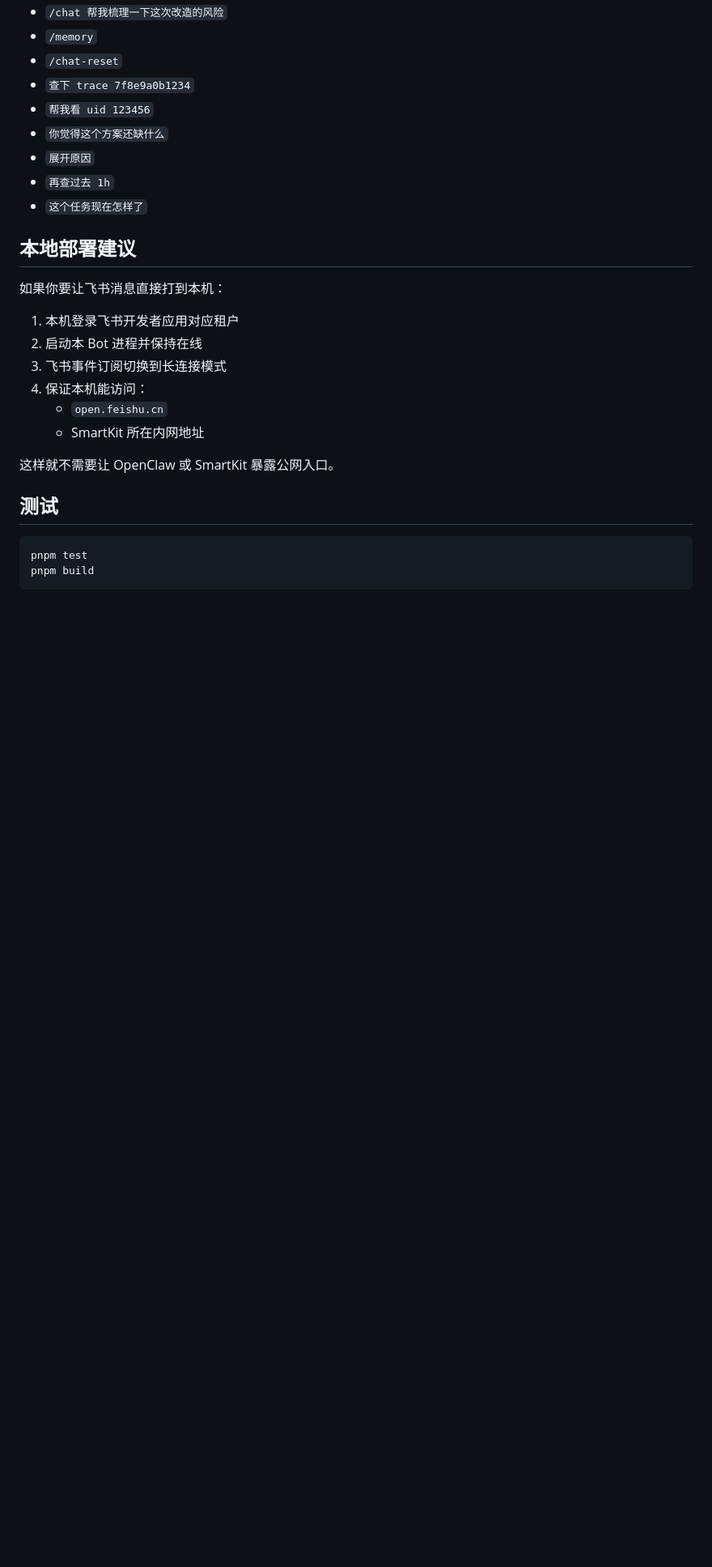
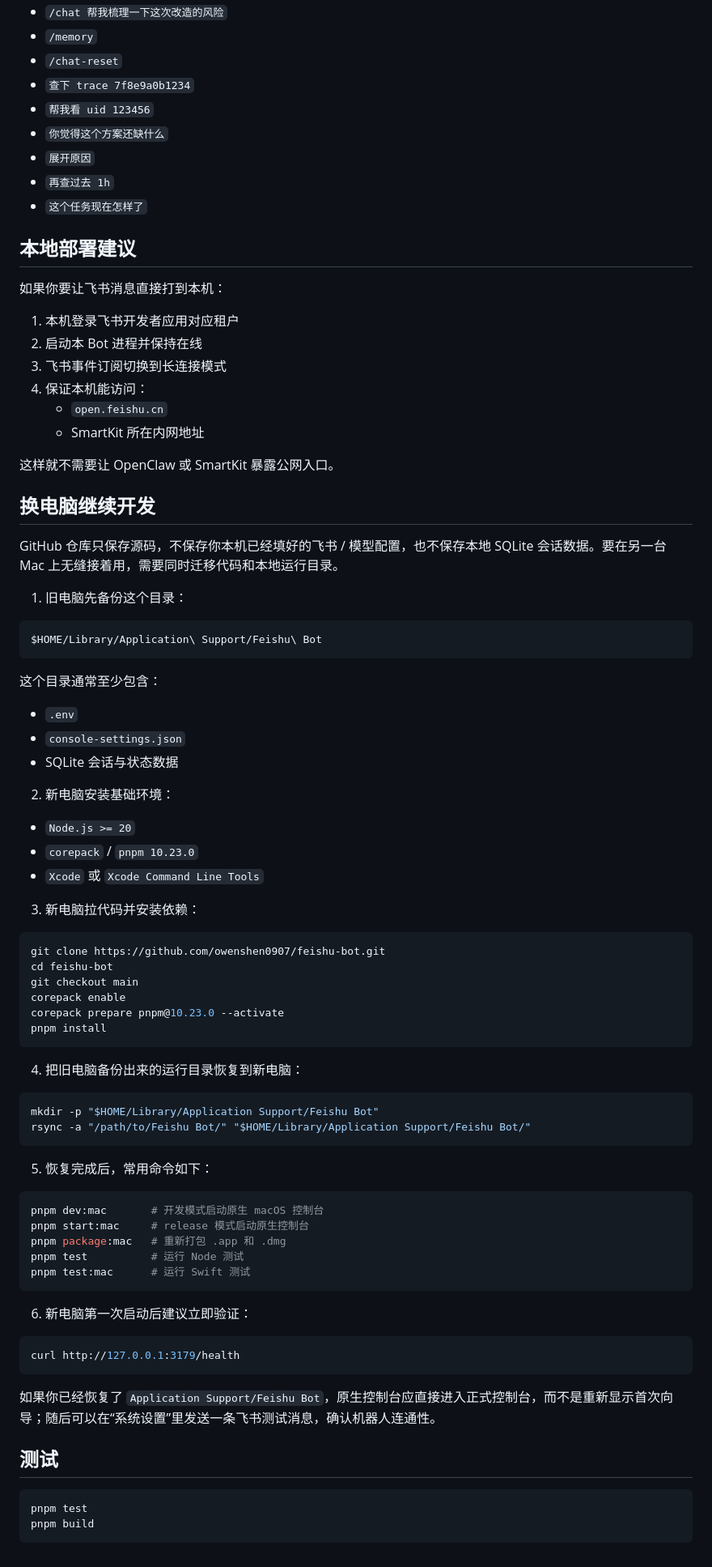
Before and after one commit to owenshen0907/feishu-bot, a Markdown page: README.md, the part around the change. Shown at 81% size. Drawn GitHub-style; blank space fills up the shorter version.

Commit message:
docs: add mac handoff checklist

````diff
--- a/README.md
+++ b/README.md
@@ -220,6 +220,64 @@ pnpm package:mac:electron
 
 这样就不需要让 OpenClaw 或 SmartKit 暴露公网入口。
 
+## 换电脑继续开发
+
+GitHub 仓库只保存源码，不保存你本机已经填好的飞书 / 模型配置，也不保存本地 SQLite 会话数据。要在另一台 Mac 上无缝接着用，需要同时迁移代码和本地运行目录。
+
+1. 旧电脑先备份这个目录：
+
+```bash
+$HOME/Library/Application\ Support/Feishu\ Bot
+```
+
+这个目录通常至少包含：
+
+- `.env`
+- `console-settings.json`
+- SQLite 会话与状态数据
+
+2. 新电脑安装基础环境：
+
+- `Node.js >= 20`
+- `corepack` / `pnpm 10.23.0`
+- `Xcode` 或 `Xcode Command Line Tools`
+
+3. 新电脑拉代码并安装依赖：
+
+```bash
+git clone https://github.com/owenshen0907/feishu-bot.git
+cd feishu-bot
+git checkout main
+corepack enable
+corepack prepare pnpm@10.23.0 --activate
+pnpm install
+```
+
+4. 把旧电脑备份出来的运行目录恢复到新电脑：
+
+```bash
+mkdir -p "$HOME/Library/Application Support/Feishu Bot"
+rsync -a "/path/to/Feishu Bot/" "$HOME/Library/Application Support/Feishu Bot/"
+```
+
+5. 恢复完成后，常用命令如下：
+
+```bash
+pnpm dev:mac       # 开发模式启动原生 macOS 控制台
+pnpm start:mac     # release 模式启动原生控制台
+pnpm package:mac   # 重新打包 .app 和 .dmg
+pnpm test          # 运行 Node 测试
+pnpm test:mac      # 运行 Swift 测试
+```
+
+6. 新电脑第一次启动后建议立即验证：
+
+```bash
+curl http://127.0.0.1:3179/health
+```
+
+如果你已经恢复了 `Application Support/Feishu Bot`，原生控制台应直接进入正式控制台，而不是重新显示首次向导；随后可以在“系统设置”里发送一条飞书测试消息，确认机器人连通性。
+
 ## 测试
 
 ```bash
````
